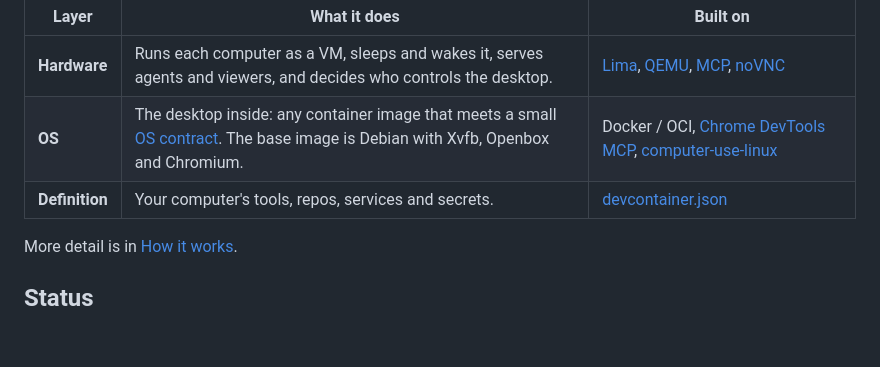
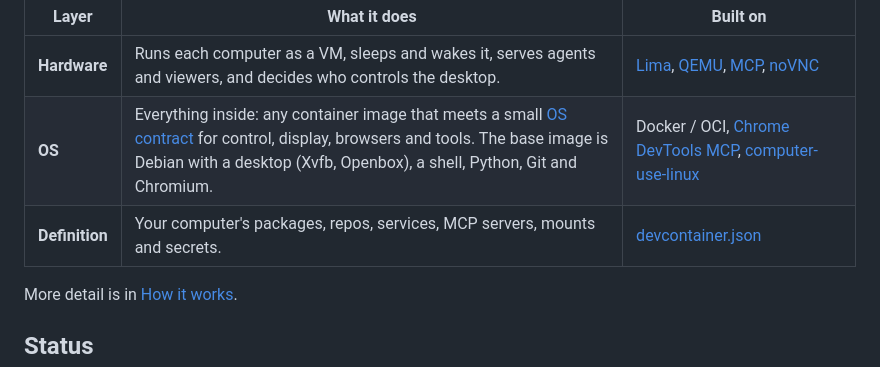
Before and after one commit to DaniGuardiola/igor.computer, a Markdown page: README.md, the part around one of its changes. Drawn GitHub-style; blank space fills up the shorter version.

```diff
--- a/README.md
+++ b/README.md
@@ -126,8 +140,8 @@ igor.computer is a thin layer over existing tools, and you can swap out any part
 | Layer | What it does | Built on |
 | --- | --- | --- |
 | **Hardware** | Runs each computer as a VM, sleeps and wakes it, serves agents and viewers, and decides who controls the desktop. | [Lima](https://lima-vm.io), [QEMU](https://www.qemu.org), [MCP](https://modelcontextprotocol.io), [noVNC](https://novnc.com) |
-| **OS** | The desktop inside: any container image that meets a small [OS contract](docs/computers.md#the-os-contract). The base image is Debian with Xvfb, Openbox and Chromium. | Docker / OCI, [Chrome DevTools MCP](https://github.com/ChromeDevTools/chrome-devtools-mcp), [computer-use-linux](https://github.com/agent-sh/computer-use-linux) |
-| **Definition** | Your computer's tools, repos, services and secrets. | [devcontainer.json](https://containers.dev) |
+| **OS** | Everything inside: any container image that meets a small [OS contract](docs/computers.md#the-os-contract) for control, display, browsers and tools. The base image is Debian with a desktop (Xvfb, Openbox), a shell, Python, Git and Chromium. | Docker / OCI, [Chrome DevTools MCP](https://github.com/ChromeDevTools/chrome-devtools-mcp), [computer-use-linux](https://github.com/agent-sh/computer-use-linux) |
+| **Definition** | Your computer's packages, repos, services, MCP servers, mounts and secrets. | [devcontainer.json](https://containers.dev) |
 
 More detail is in [How it works](docs/architecture.md).
 
```
Also changed, not shown: other parts of README.md (+27 -13 lines), skills/igor-computer/SKILL.md (+24 -18 lines).
